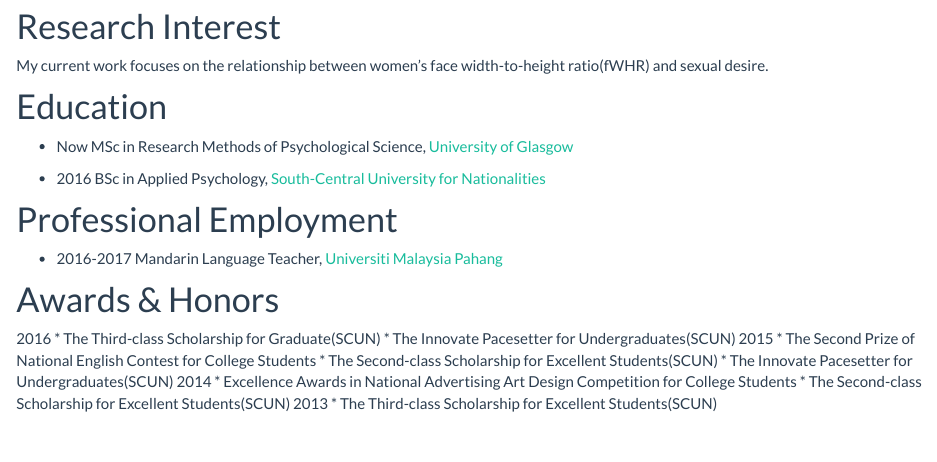
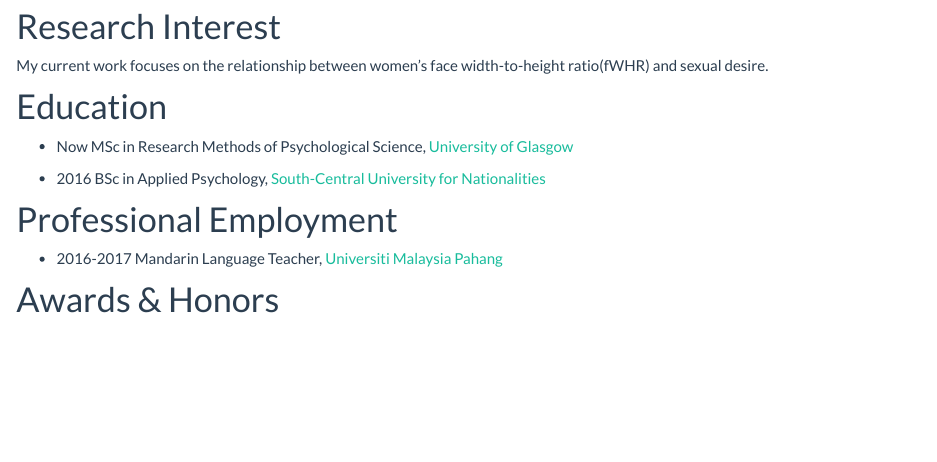
Before and after one commit to WeiqingZhang/my, an R Markdown document (index.Rmd): the page in a window 1100 px wide, from 880 px down. Rendered offline with R 4.5, knitr and Pandoc, with nearby package versions.

```diff
--- a/index.Rmd
+++ b/index.Rmd
@@ -25,16 +25,3 @@
 Mandarin Language Teacher, [Universiti Malaysia Pahang](http://ump.edu.my/)
 
 # Awards & Honors
-2016
-    * The Third-class Scholarship for Graduate(SCUN)
-    * The Innovate Pacesetter for Undergraduates(SCUN)
-2015
-    * The Second Prize of National English Contest for College Students
-    * The Second-class Scholarship for Excellent Students(SCUN)
-    * The Innovate Pacesetter for Undergraduates(SCUN)
-2014
-    * Excellence Awards in National Advertising Art Design Competition for
-      College Students
-    * The Second-class Scholarship for Excellent Students(SCUN)
-2013
-    * The Third-class Scholarship for Excellent Students(SCUN)
```
Also changed, not shown: 1 other file.
